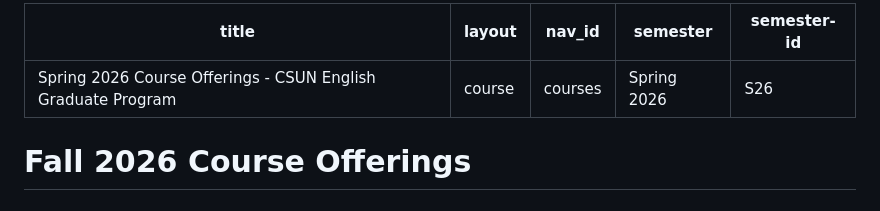
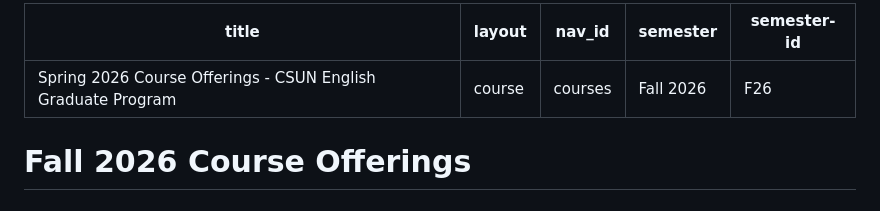
Before and after one commit to scottkleinman/graduate-program, a Markdown page: pages/courses-fall-2026.md, the part around the change. Drawn GitHub-style.

Commit message:
Update header

```diff
--- a/pages/courses-fall-2026.md
+++ b/pages/courses-fall-2026.md
@@ -2,8 +2,8 @@
 title: "Spring 2026 Course Offerings - CSUN English Graduate Program"
 layout: "course"
 nav_id: "courses"
-semester: "Spring 2026"
-semester-id: "S26"
+semester: "Fall 2026"
+semester-id: "F26"
 ---
 
 # Fall 2026 Course Offerings
```
